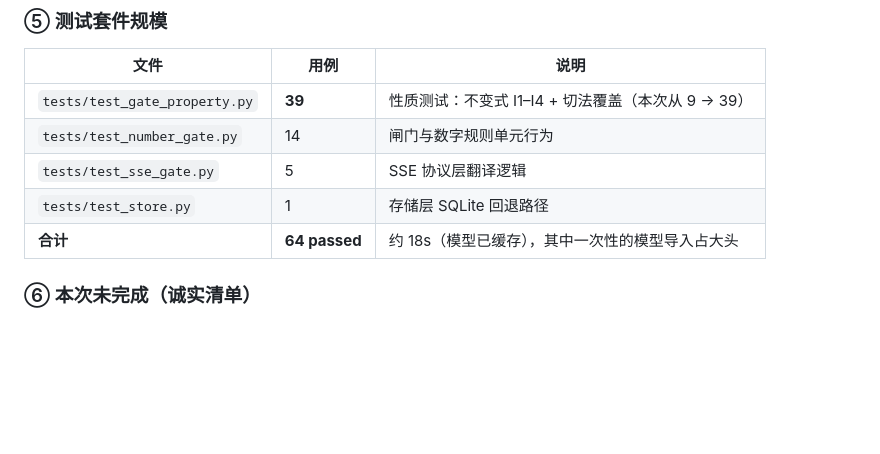
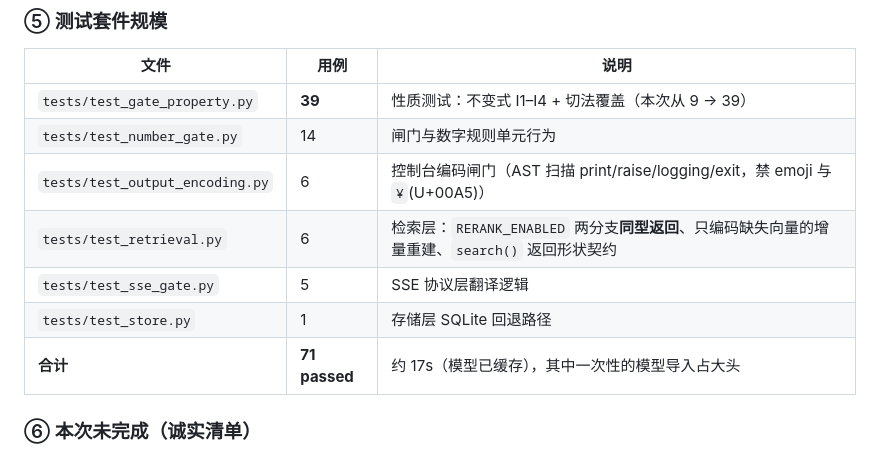
Before and after one commit to iamoylx/agentic-rag-finance, a Markdown page: METRICS.md, the part around the change. Rendered like a GitHub page; blank space fills up the shorter version.

```diff
--- a/METRICS.md
+++ b/METRICS.md
@@ -406,9 +406,11 @@ I3 是对外承诺的规格护栏，**不能替代该 bug 的回归测试**。
 |---|---|---|
 | `tests/test_gate_property.py` | **39** | 性质测试：不变式 I1–I4 + 切法覆盖（本次从 9 → 39） |
 | `tests/test_number_gate.py` | 14 | 闸门与数字规则单元行为 |
+| `tests/test_output_encoding.py` | 6 | 控制台编码闸门（AST 扫描 print/raise/logging/exit，禁 emoji 与 `¥`(U+00A5)） |
+| `tests/test_retrieval.py` | 6 | 检索层：`RERANK_ENABLED` 两分支**同型返回**、只编码缺失向量的增量重建、`search()` 返回形状契约 |
 | `tests/test_sse_gate.py` | 5 | SSE 协议层翻译逻辑 |
 | `tests/test_store.py` | 1 | 存储层 SQLite 回退路径 |
-| **合计** | **64 passed** | 约 18s（模型已缓存），其中一次性的模型导入占大头 |
+| **合计** | **71 passed** | 约 17s（模型已缓存），其中一次性的模型导入占大头 |
 
 ### ⑥ 本次未完成（诚实清单）
 
```
Also changed, not shown: DESIGN-streaming-gate.md (+1 -1 lines), README.md (+4 -2 lines).
